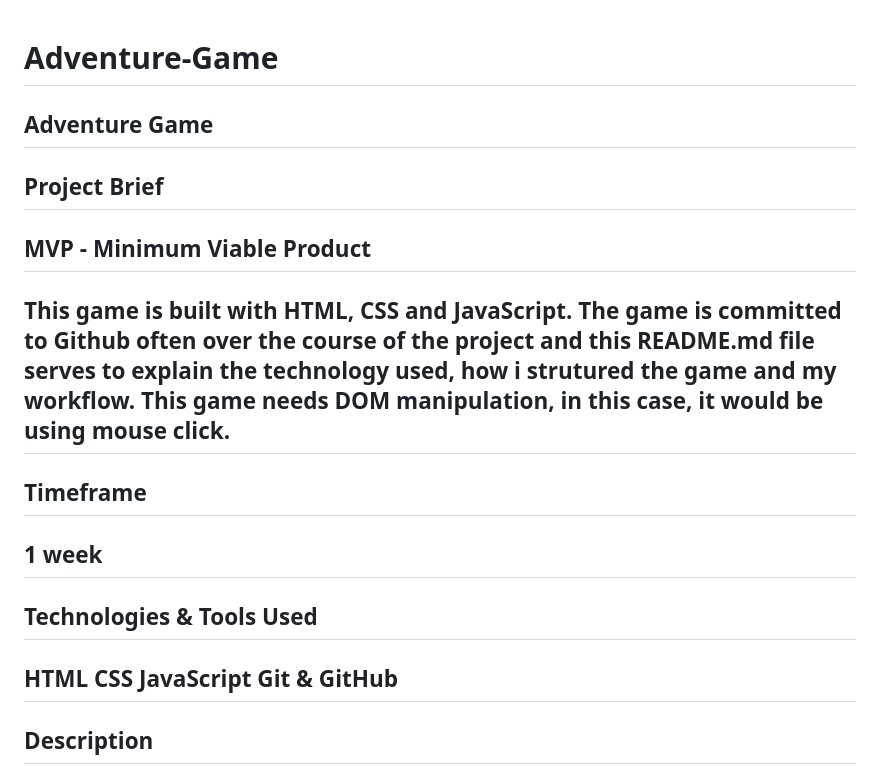
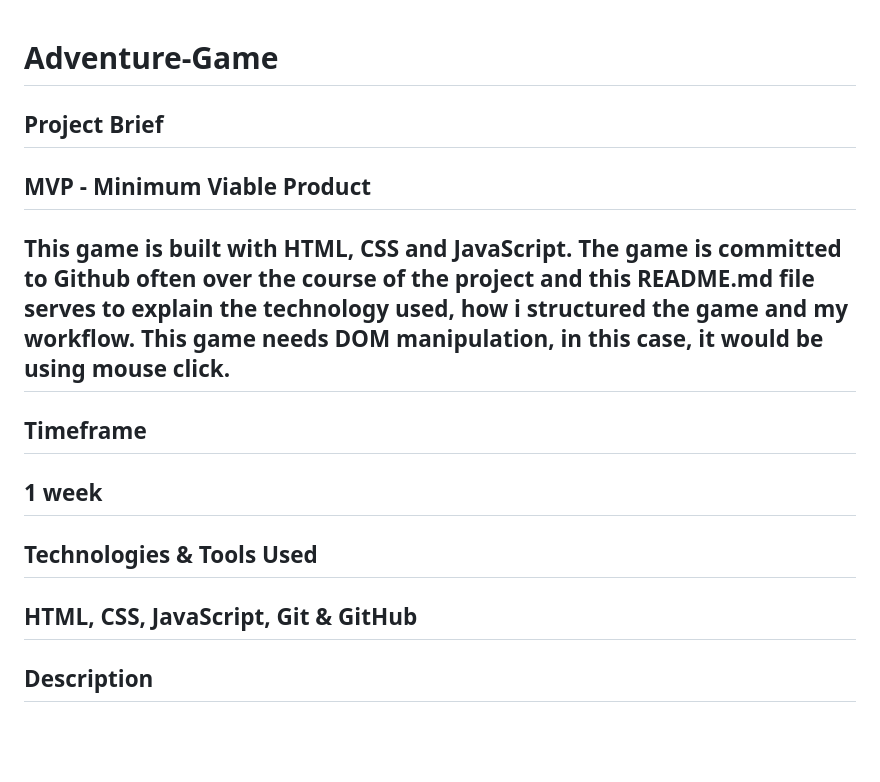
Before and after one commit to Dvdyn989/Adventure-Game, a Markdown page: README.md, the part around the change. Drawn GitHub-style; blank space fills up the shorter version.

Commit message:
final readme

```diff
--- a/README.md
+++ b/README.md
@@ -1,11 +1,9 @@
 # Adventure-Game
-Adventure Game
----
 Project Brief
 ---
 MVP - Minimum Viable Product
 ---
-This game is built with HTML, CSS and JavaScript. The game is committed to Github often over the course of the project and this README.md file serves to explain the technology used, how i strutured the game and my workflow. This game needs DOM manipulation, in this case, it would be using mouse click.
+This game is built with HTML, CSS and JavaScript. The game is committed to Github often over the course of the project and this README.md file serves to explain the technology used, how i structured the game and my workflow. This game needs DOM manipulation, in this case, it would be using mouse click.
 ---
 Timeframe
 ---
@@ -13,9 +11,9 @@ Timeframe
 ---
 Technologies & Tools Used
 ---
-HTML
-CSS
-JavaScript
+HTML,
+CSS,
+JavaScript,
 Git & GitHub
 ---
 Description
```
